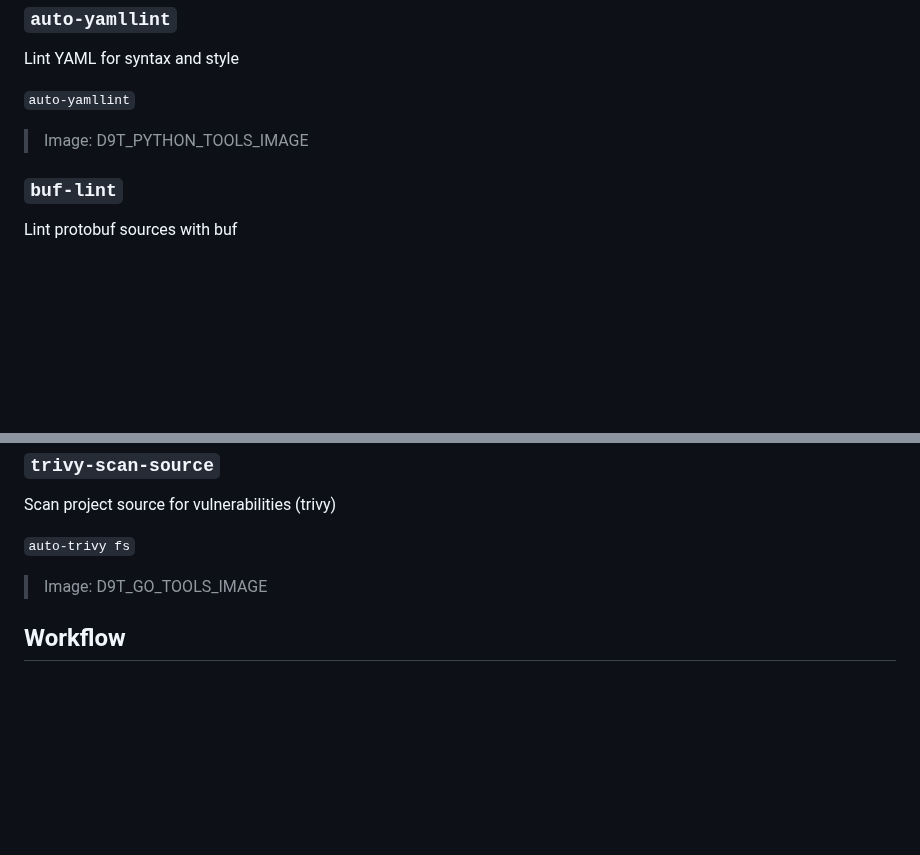
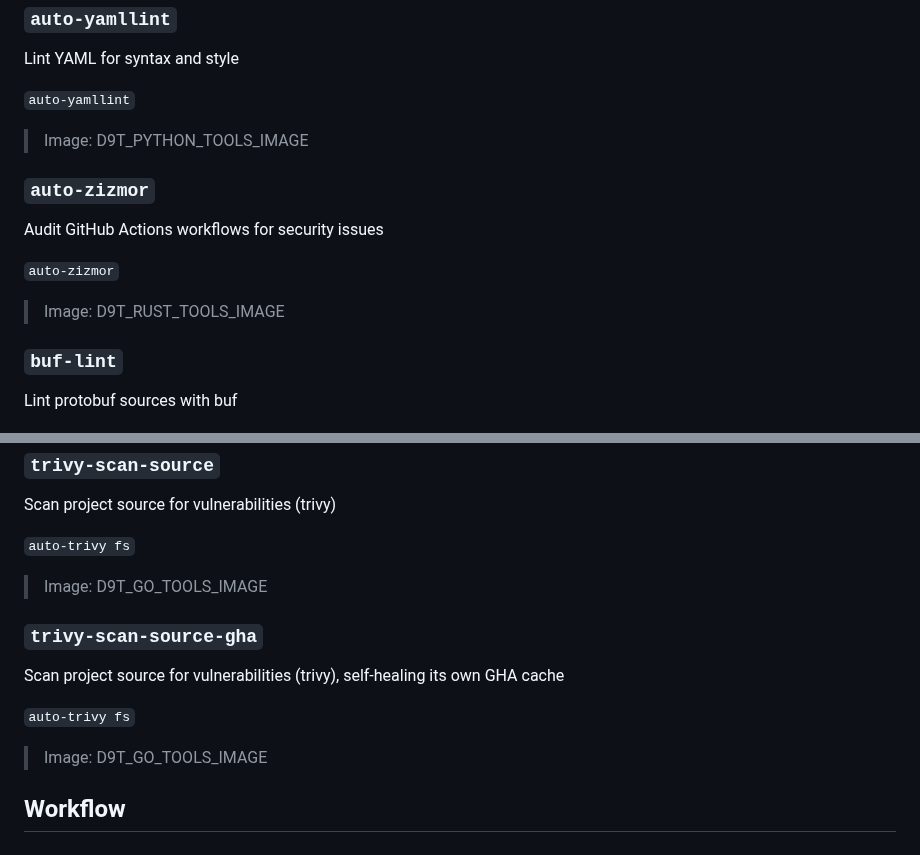
Before and after one commit to projectfile-org/ci, a Markdown page: docs/MAKEFILE.md, 2 parts joined by grey strips. Rendered like a GitHub page; blank space fills up the shorter version.

Commit message:
docs(makefile): update help documentation
#m6e #auto

```diff
--- a/docs/MAKEFILE.md
+++ b/docs/MAKEFILE.md
@@ -879,6 +879,14 @@ Lint YAML for syntax and style
 
 > Image: D9T_PYTHON_TOOLS_IMAGE
 
+### `auto-zizmor`
+
+Audit GitHub Actions workflows for security issues
+
+`auto-zizmor`
+
+> Image: D9T_RUST_TOOLS_IMAGE
+
 ### `buf-lint`
 
 Lint protobuf sources with buf
@@ -1513,6 +1521,14 @@ Scan project source for vulnerabilities (trivy)
 
 > Image: D9T_GO_TOOLS_IMAGE
 
+### `trivy-scan-source-gha`
+
+Scan project source for vulnerabilities (trivy), self-healing its own GHA cache
+
+`auto-trivy fs`
+
+> Image: D9T_GO_TOOLS_IMAGE
+
 ## Workflow
 
 ### `all`
```
